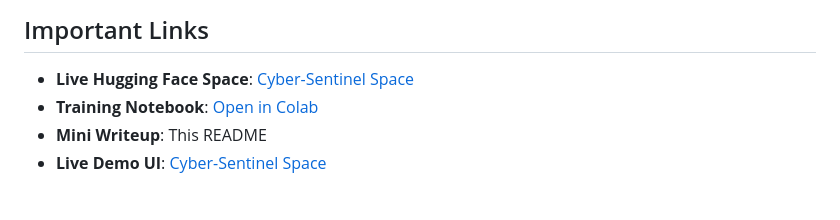
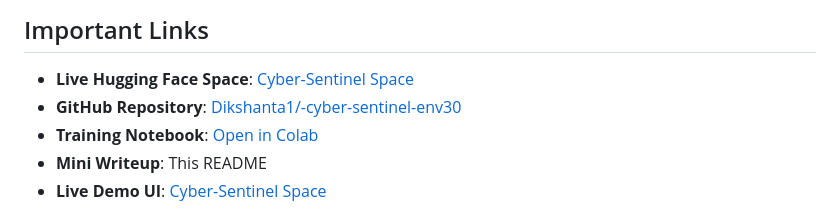
Before and after one commit to Dikshanta1/-cyber-sentinel-env30, a Markdown page: README.md, the part around the change. Drawn GitHub-style.

```diff
--- a/README.md
+++ b/README.md
@@ -15,6 +15,7 @@ Cyber-Sentinel is an OpenEnv-style reinforcement learning environment for **defe
 ## Important Links
 
 - **Live Hugging Face Space**: [Cyber-Sentinel Space](https://Dikz-1-cyber-sentinel-env30.hf.space)
+- **GitHub Repository**: [Dikshanta1/-cyber-sentinel-env30](https://github.com/Dikshanta1/-cyber-sentinel-env30)
 - **Training Notebook**: [Open in Colab](https://colab.research.google.com/drive/1iKvGT5XZi39vkFE759-rB9heZ8x5Ot7T?usp=sharing)
 - **Mini Writeup**: This README
 - **Live Demo UI**: [Cyber-Sentinel Space](https://Dikz-1-cyber-sentinel-env30.hf.space)
```
